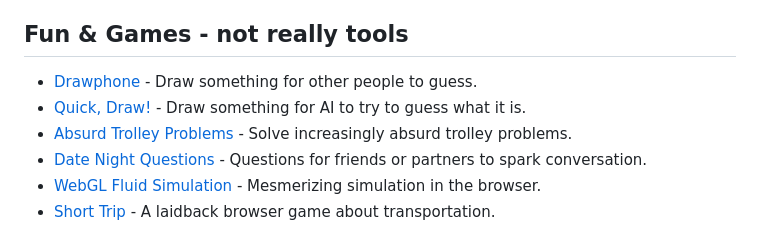
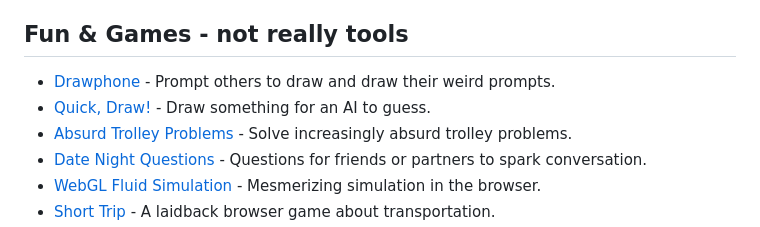
Before and after one commit to 2xlink/tools, a Markdown page: index.md, the part around the change. Rendered like a GitHub page.

```diff
--- a/index.md
+++ b/index.md
@@ -56,8 +56,8 @@ title: ultra situational tools
 
 ## Fun & Games - not really tools
 
-- [Drawphone](https://drawphone.kumula.me) - Draw something for other people to guess.
-- [Quick, Draw!](https://quickdraw.withgoogle.com/) - Draw something for AI to try to guess what it is.
+- [Drawphone](https://drawphone.kumula.me) - Prompt others to draw and draw their weird prompts.
+- [Quick, Draw!](https://quickdraw.withgoogle.com/) - Draw something for an AI to guess.
 - [Absurd Trolley Problems](https://neal.fun/absurd-trolley-problems/) - Solve increasingly absurd trolley problems.
 - [Date Night Questions](https://datenightquestions.com/) - Questions for friends or partners to spark conversation.
 - [WebGL Fluid Simulation](https://paveldogreat.github.io/WebGL-Fluid-Simulation/) - Mesmerizing simulation in the browser.
```
